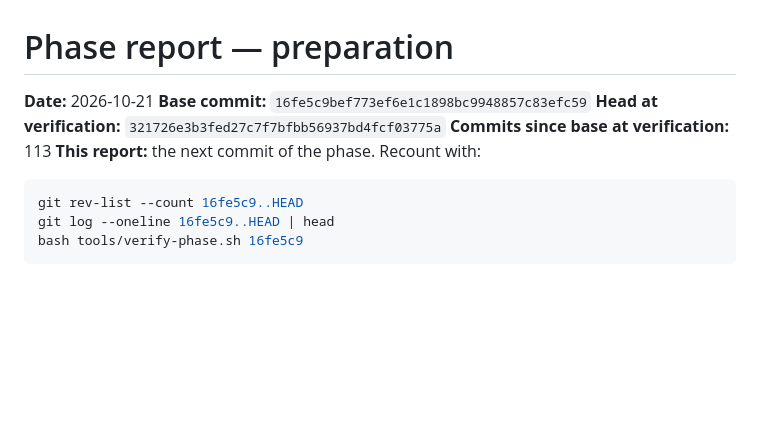
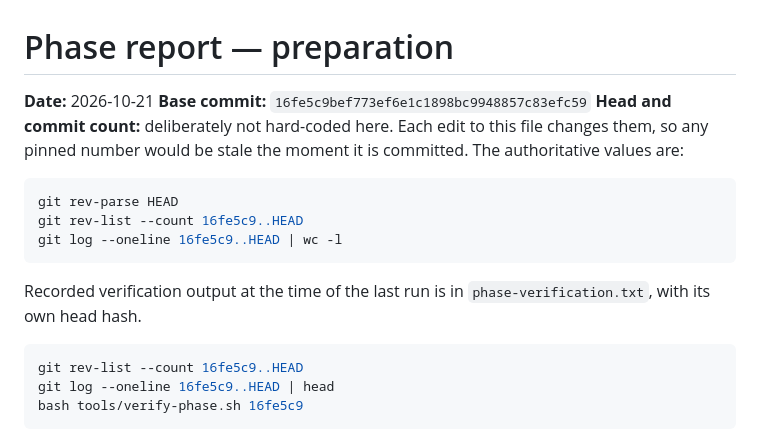
Before and after one commit to Anuj-Phulera/Portfolio, a Markdown page: PREP/10-blueprint/final-report.md, the part around the change. Drawn GitHub-style; blank space fills up the shorter version.

Commit message:
docs(blueprint): stop hard-coding a commit count that invalidates itself
Co-authored-by: Arena Agent <agent@arena.ai>

Co-authored-by: arena-agent <297053741+arena-agent@users.noreply.github.com>

````diff
--- a/PREP/10-blueprint/final-report.md
+++ b/PREP/10-blueprint/final-report.md
@@ -2,9 +2,15 @@
 
 **Date:** 2026-10-21
 **Base commit:** `16fe5c9bef773ef6e1c1898bc9948857c83efc59`
-**Head at verification:** `321726e3b3fed27c7f7bfbb56937bd4fcf03775a`
-**Commits since base at verification:** 113
-**This report:** the next commit of the phase. Recount with:
+**Head and commit count:** deliberately not hard-coded here. Each edit to this file changes them, so any pinned number would be stale the moment it is committed. The authoritative values are:
+
+```bash
+git rev-parse HEAD
+git rev-list --count 16fe5c9..HEAD
+git log --oneline 16fe5c9..HEAD | wc -l
+```
+
+Recorded verification output at the time of the last run is in `phase-verification.txt`, with its own head hash.
 
 ```bash
 git rev-list --count 16fe5c9..HEAD
````
